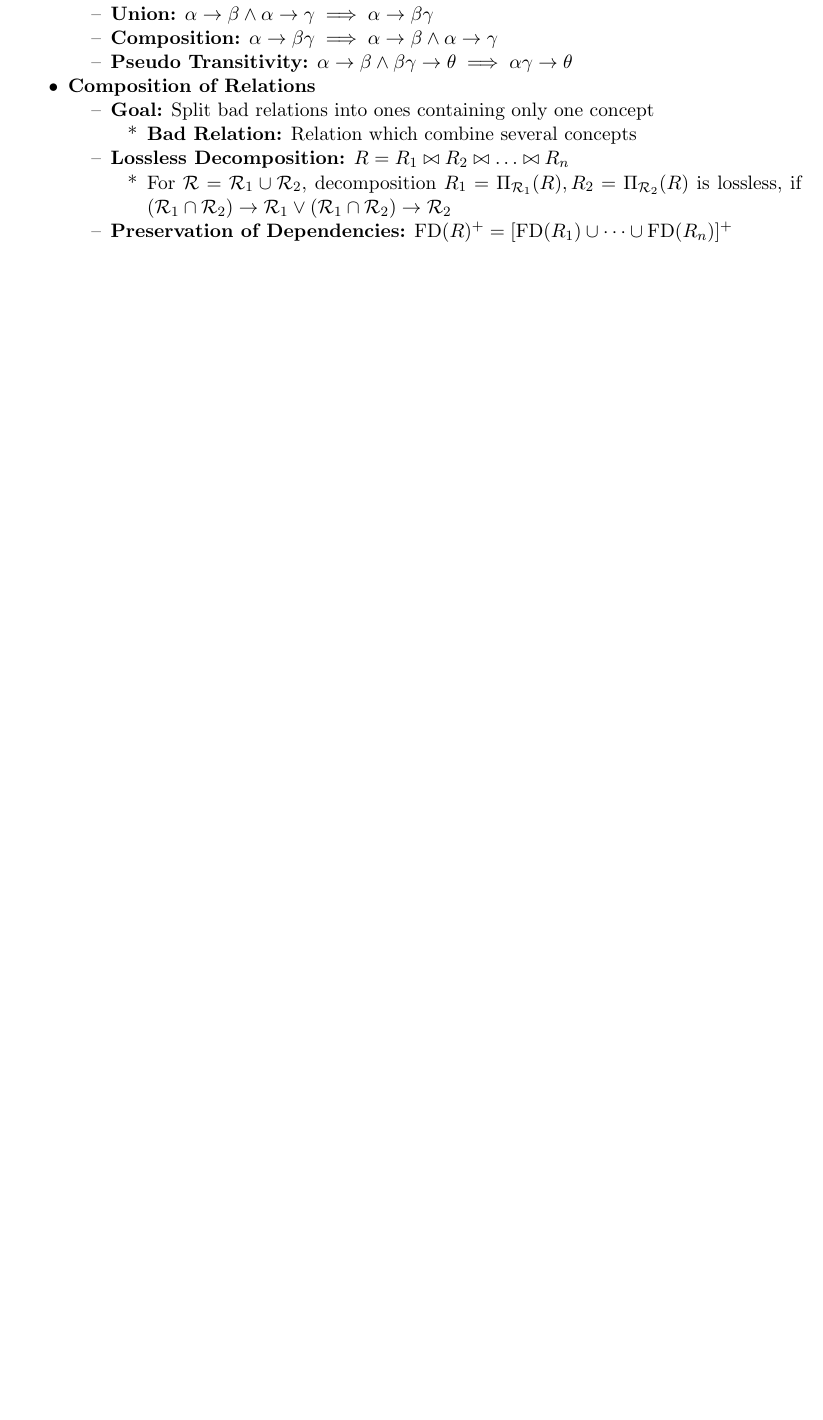
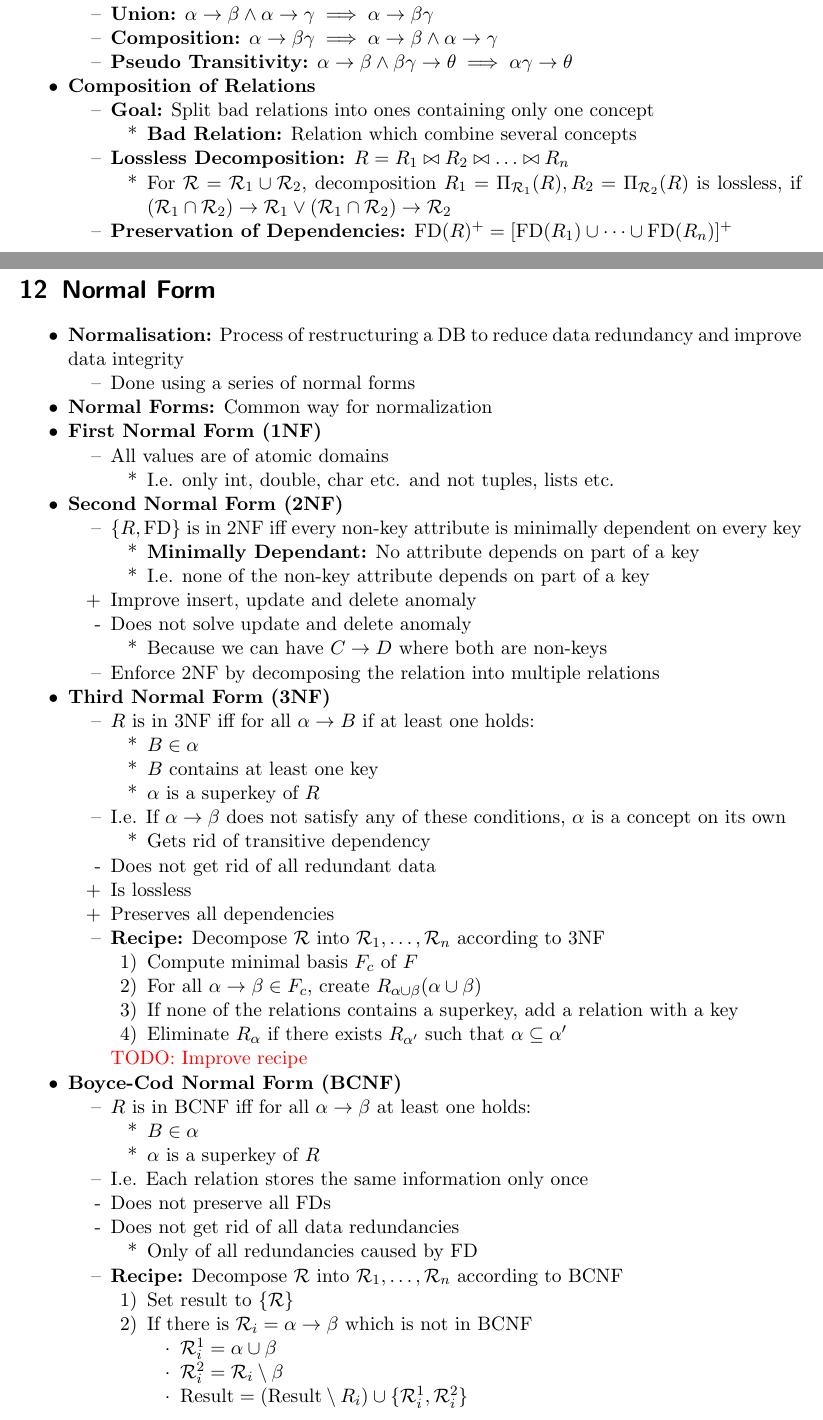
Before and after one commit to jcjgraf/ETH-Resources, a LaTeX document (main.tex, which reads 12_NormalForm.tex): part of page 20 of 44 before the commit and two parts of pages 20 and 21 of 47 after it, the two joined at a grey line, cut so that both start at the same text, the shorter picture padded with empty space. Compiled offline with pdfLaTeX.

Commit message:
IMPROVE: Add Normal Form section

```diff
--- /dev/null
+++ b/12_NormalForm.tex
@@ -0,0 +1,75 @@
+%! TEX root = ./main.tex
+
+\section{Normal Form}
+\begin{itemize}
+    \ides{Normalisation:} Process of restructuring a DB to reduce data redundancy and improve data integrity
+        \begin{itemize}
+            \item Done using a series of normal forms
+        \end{itemize}
+    \ides{Normal Forms:} Common way for normalization
+    \ides{First Normal Form (1NF)}
+        \begin{itemize}
+            \item All values are of atomic domains
+                \begin{itemize}
+                    \item I.e. only int, double, char etc. and not tuples, lists etc.
+                \end{itemize}
+        \end{itemize}
+    \ides{Second Normal Form (2NF)}
+        \begin{itemize}
+            \item $\{R, \text{FD}\}$ is in 2NF iff every non-key attribute is minimally dependent on every key
+                \begin{itemize}
+                    \ides{Minimally Dependant:} No attribute depends on part of a key
+                    \item I.e. none of the non-key attribute depends on part of a key
+                \end{itemize}
+            \ipro Improve insert, update and delete anomaly
+            \icon Does not solve update and delete anomaly
+                \begin{itemize}
+                    \item Because we can have $C \to D$ where both are non-keys
+                \end{itemize}
+            \item Enforce 2NF by decomposing the relation into multiple relations
+        \end{itemize}
+    \ides{Third Normal Form (3NF)}
+        \begin{itemize}
+            \item $R$ is in 3NF iff for all $\alpha \to B$ if at least one holds:
+                \begin{itemize}
+                    \item $B \in \alpha$
+                    \item $B$ contains at least one key
+                    \item $\alpha$ is a superkey of $R$
+                \end{itemize}
+            \item I.e. If $\alpha \to \beta$ does not satisfy any of these conditions, $\alpha$ is a concept on its own
+                \begin{itemize}
+                    \item Gets rid of transitive dependency
+                \end{itemize}
+            \icon Does not get rid of all redundant data
+            \ipro Is lossless
+            \ipro Preserves all dependencies
+            \ides{Recipe:} Decompose $\mc{R}$ into $\mc{R}_1, \dots, \mc{R}_n$ according to 3NF
+                \begin{itemize}
+                    \item[1)] Compute minimal basis $F_c$ of $F$
+                    \item[2)] For all $\alpha \to \beta \in F_c$, create $R_{\alpha \cup \beta}(\alpha \cup \beta)$
+                    \item[3)] If none of the relations contains a superkey, add a relation with a key
+                    \item[4)] Eliminate $R_\alpha$ if there exists $R_{\alpha'}$ such that $\alpha \subseteq \alpha'$
+                \end{itemize} \todo{Improve recipe}
+        \end{itemize}
+    \ides{Boyce-Cod Normal Form (BCNF)}
+        \begin{itemize}
+            \item $R$ is in BCNF iff for all $\alpha \to \beta$ at least one holds:
+                \begin{itemize}
+                    \item $B \in \alpha$
+                    \item $\alpha$ is a superkey of $R$
+                \end{itemize}
+            \item I.e. Each relation stores the same information only once
+            \icon Does not preserve all FDs
+            \icon Does not get rid of all data redundancies
+                \begin{itemize}
+                    \item Only of all redundancies caused by FD
+                \end{itemize}
+            \ides{Recipe:} Decompose $\mc{R}$ into $\mc{R}_1, \dots, \mc{R}_n$ according to BCNF
+                \begin{itemize}
+                    \item[1)] Set result to $\{\mc{R}\}$
+                    \item[2)] If there is $\mc{R}_i = \alpha \to \beta$ which is not in BCNF
+                        \begin{itemize}
+                            \item $\mc{R}^1_i = \alpha \cup \beta$
+                            \item $\mc{R}^2_i = \mc{R}_i \setminus \beta$
+                            \item $\text{Result} = (\text{Result} \setminus R_i) \cup \{\mc{R}^1_i, \mc{R}^2_i\}$
+                        \end{itemize}
```
Also changed, not shown: main.tex (+1 -0 lines), 12_NormalForm.tex (87 more changed lines).
